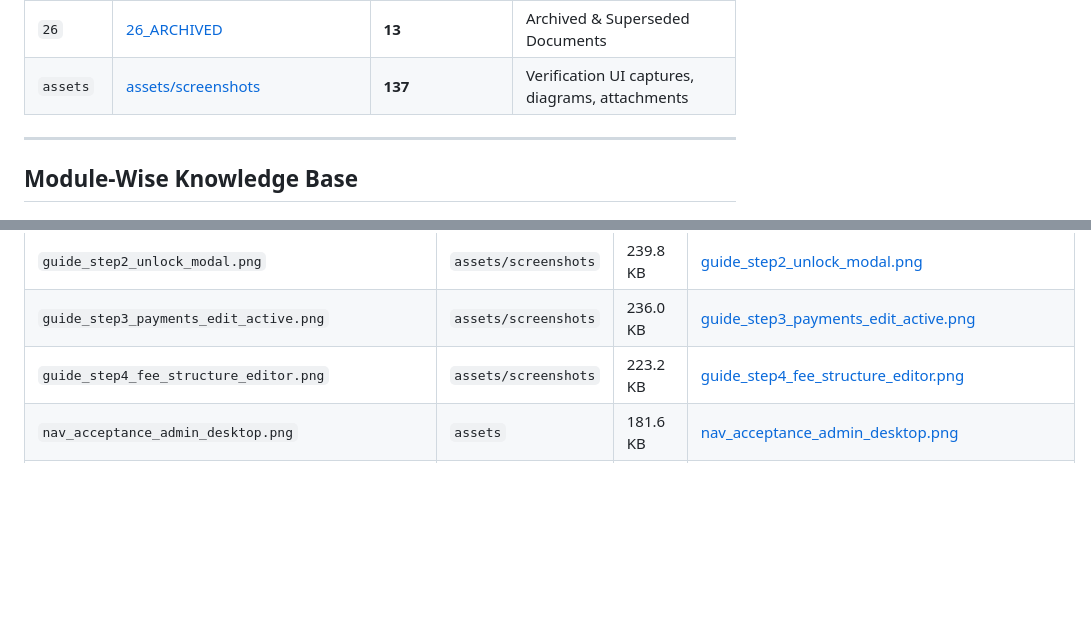
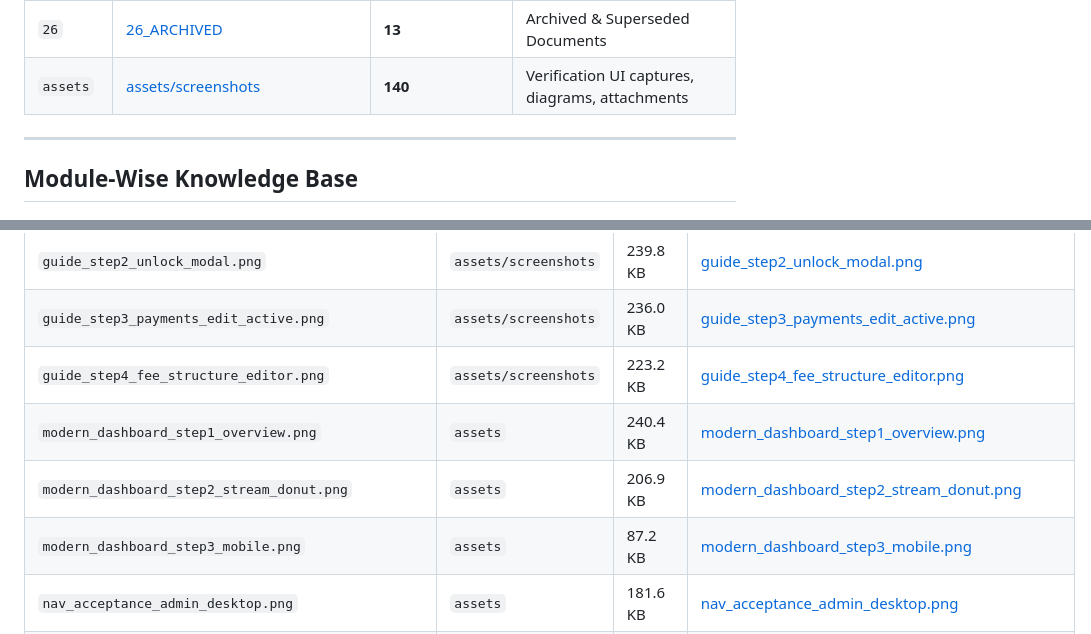
Before and after one commit to smritisystems/PrathamoneAcademy, a Markdown page: docs/DOCUMENTATION_INDEX.md, 2 parts joined by grey strips. Rendered like a GitHub page; blank space fills up the shorter version.

```diff
--- a/docs/DOCUMENTATION_INDEX.md
+++ b/docs/DOCUMENTATION_INDEX.md
@@ -41,7 +41,7 @@
 | `24` | [24_AI_AGENT_KNOWLEDGE](#24_ai_agent_knowledge) | **1** | AI Agent Governance & Prompts |
 | `25` | [25_BUSINESS_REQUIREMENTS](#25_business_requirements) | **8** | Business Rules & SSOT Policy |
 | `26` | [26_ARCHIVED](#26_archived) | **13** | Archived & Superseded Documents |
-| `assets` | [assets/screenshots](#asset-galleries) | **137** | Verification UI captures, diagrams, attachments |
+| `assets` | [assets/screenshots](#asset-galleries) | **140** | Verification UI captures, diagrams, attachments |
 
 ---
 
@@ -675,6 +675,9 @@
 | `guide_step2_unlock_modal.png` | `assets/screenshots` | 239.8 KB | [guide_step2_unlock_modal.png](assets/screenshots/guide_step2_unlock_modal.png) |
 | `guide_step3_payments_edit_active.png` | `assets/screenshots` | 236.0 KB | [guide_step3_payments_edit_active.png](assets/screenshots/guide_step3_payments_edit_active.png) |
 | `guide_step4_fee_structure_editor.png` | `assets/screenshots` | 223.2 KB | [guide_step4_fee_structure_editor.png](assets/screenshots/guide_step4_fee_structure_editor.png) |
+| `modern_dashboard_step1_overview.png` | `assets` | 240.4 KB | [modern_dashboard_step1_overview.png](assets/modern_dashboard_step1_overview.png) |
+| `modern_dashboard_step2_stream_donut.png` | `assets` | 206.9 KB | [modern_dashboard_step2_stream_donut.png](assets/modern_dashboard_step2_stream_donut.png) |
+| `modern_dashboard_step3_mobile.png` | `assets` | 87.2 KB | [modern_dashboard_step3_mobile.png](assets/modern_dashboard_step3_mobile.png) |
 | `nav_acceptance_admin_desktop.png` | `assets` | 181.6 KB | [nav_acceptance_admin_desktop.png](assets/nav_acceptance_admin_desktop.png) |
 | `nav_acceptance_admin_mobile_drawer.png` | `assets` | 67.3 KB | [nav_acceptance_admin_mobile_drawer.png](assets/nav_acceptance_admin_mobile_drawer.png) |
 | `nav_acceptance_student_portal.png` | `assets` | 256.0 KB | [nav_acceptance_student_portal.png](assets/nav_acceptance_student_portal.png) |
```
Also changed, not shown: other parts of docs/DOCUMENTATION_INDEX.md (+2 -2 lines), docs/17_UI_UX_DESIGN/2026-11-17_UI_UX_DESIGN_ACCEPTANCE-REPORT_MODERN-EXECUTIVE-DASHBOARD_V1.md (+10 -0 lines), docs/assets/modern_dashboard_step1_overview.png (added), docs/assets/modern_dashboard_step2_stream_donut.png (added), docs/assets/modern_dashboard_step3_mobile.png (added), 7 other files.
